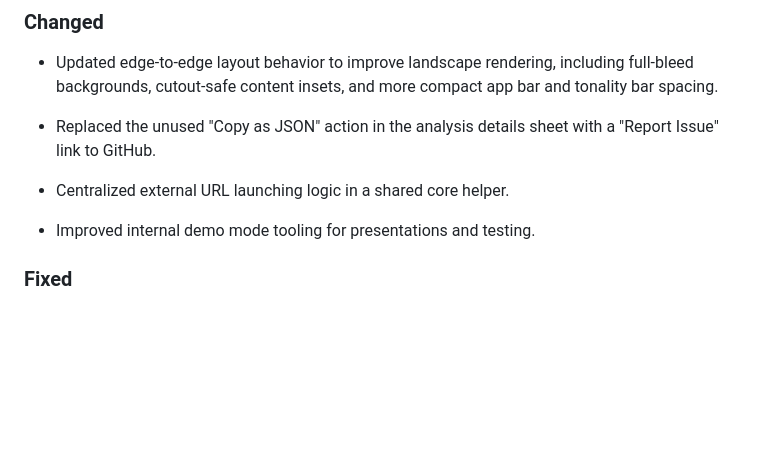
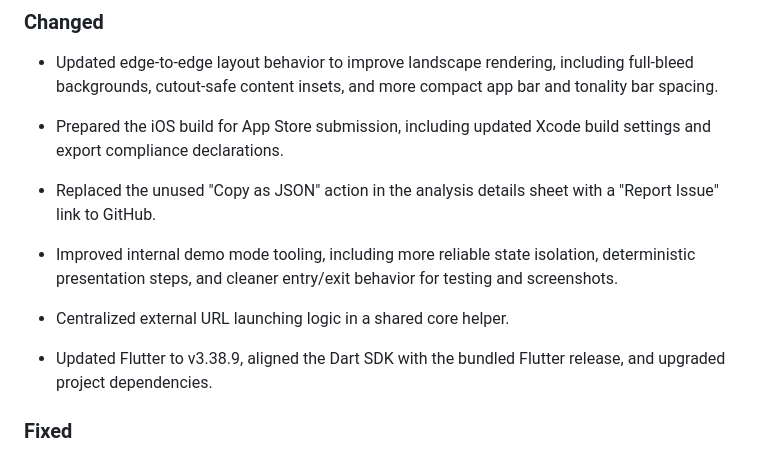
Before and after one commit to EarthmanMuons/whatchord, a Markdown page: CHANGELOG.md, the part around the change. GitHub-like rendering; blank space fills up the shorter version.

Commit message:
Summarize post-v2026.1.27 work

```diff
--- a/CHANGELOG.md
+++ b/CHANGELOG.md
@@ -16,12 +16,20 @@ The format is based on [Keep a Changelog][1], and this project adheres to
   full-bleed backgrounds, cutout-safe content insets, and more compact app bar
   and tonality bar spacing.
 
+- Prepared the iOS build for App Store submission, including updated Xcode build
+  settings and export compliance declarations.
+
 - Replaced the unused "Copy as JSON" action in the analysis details sheet with a
   "Report Issue" link to GitHub.
 
+- Improved internal demo mode tooling, including more reliable state isolation,
+  deterministic presentation steps, and cleaner entry/exit behavior for testing
+  and screenshots.
+
 - Centralized external URL launching logic in a shared core helper.
 
-- Improved internal demo mode tooling for presentations and testing.
+- Updated Flutter to v3.38.9, aligned the Dart SDK with the bundled Flutter
+  release, and upgraded project dependencies.
 
 ### Fixed
 
```
